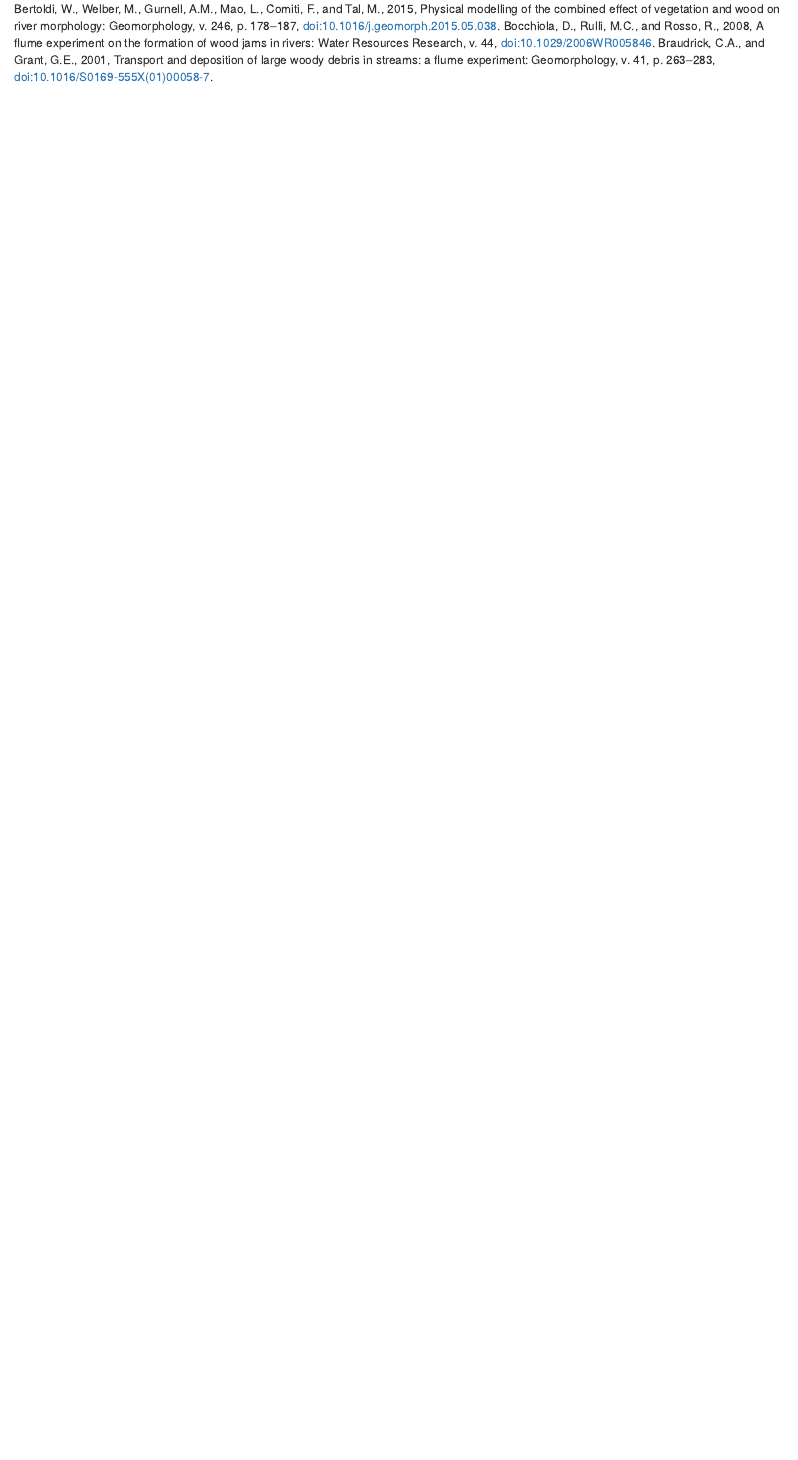
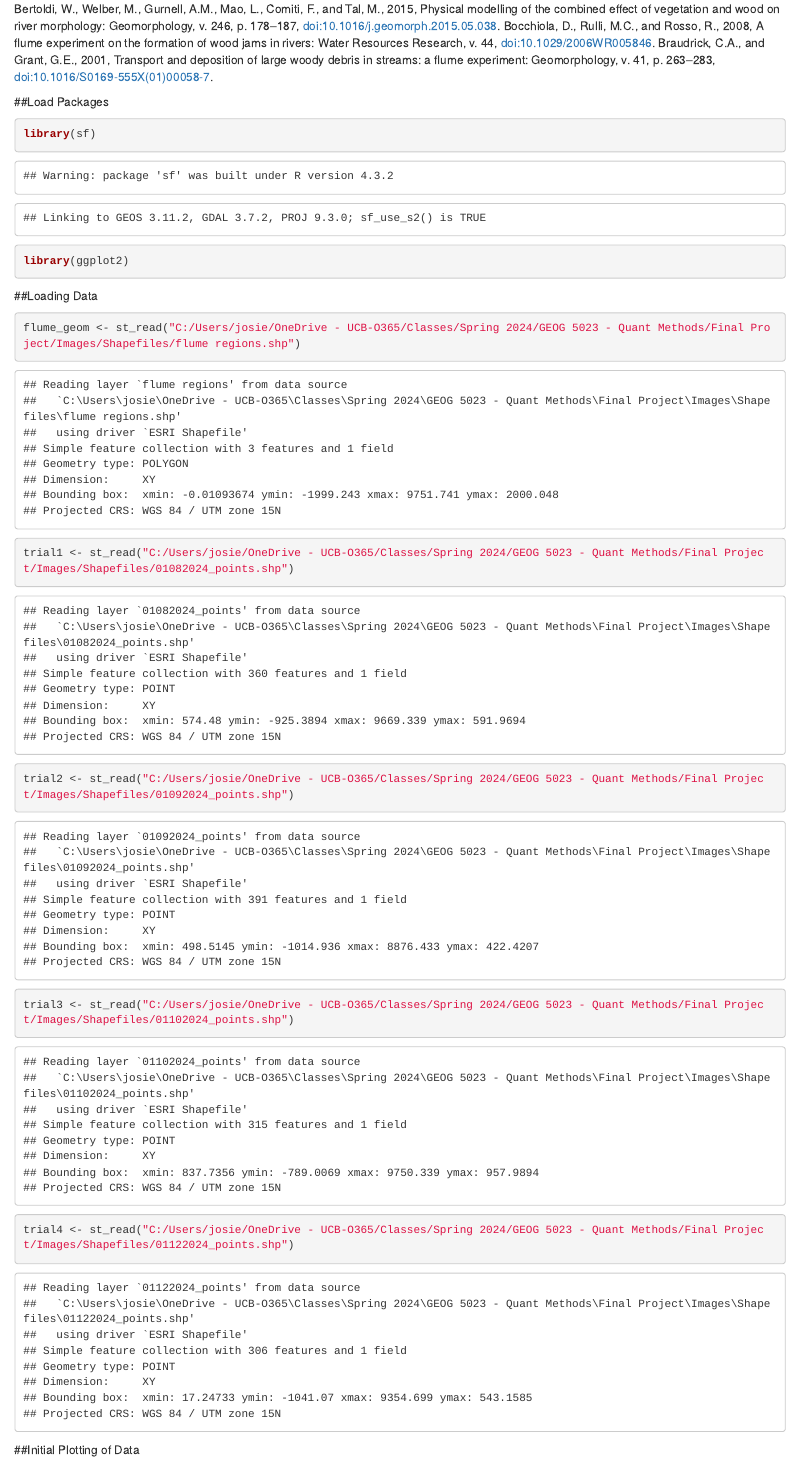
Before and after one commit to jowe9773/quant_methods_final_project, an R Markdown document (Final_Project.Rmd): the page in a window 1100 px wide, from 930 px down. The pictures show the output file Final_Project.html that the author committed with the source, opened offline.

Commit message:
loading data

````diff
--- a/Final_Project.Rmd
+++ b/Final_Project.Rmd
@@ -43,6 +43,34 @@ To quantify the similarity between LW distribution and floodplain tree distribut
 
 
 ## References
+
 Bertoldi, W., Welber, M., Gurnell, A.M., Mao, L., Comiti, F., and Tal, M., 2015, Physical modelling of the combined effect of vegetation and wood on river morphology: Geomorphology, v. 246, p. 178–187, doi:10.1016/j.geomorph.2015.05.038.
 Bocchiola, D., Rulli, M.C., and Rosso, R., 2008, A flume experiment on the formation of wood jams in rivers: Water Resources Research, v. 44, doi:10.1029/2006WR005846.
 Braudrick, C.A., and Grant, G.E., 2001, Transport and deposition of large woody debris in streams: a flume experiment: Geomorphology, v. 41, p. 263–283, doi:10.1016/S0169-555X(01)00058-7.
+
+##Load Packages
+```{r}
+library(sf)
+library(ggplot2)
+
+
+
+```
+
+
+##Loading Data
+```{r}
+
+flume_geom <- st_read("C:/Users/josie/OneDrive - UCB-O365/Classes/Spring 2024/GEOG 5023 - Quant Methods/Final Project/Images/Shapefiles/flume regions.shp")
+
+trial1 <- st_read("C:/Users/josie/OneDrive - UCB-O365/Classes/Spring 2024/GEOG 5023 - Quant Methods/Final Project/Images/Shapefiles/01082024_points.shp")
+
+trial2 <- st_read("C:/Users/josie/OneDrive - UCB-O365/Classes/Spring 2024/GEOG 5023 - Quant Methods/Final Project/Images/Shapefiles/01092024_points.shp")
+
+trial3 <- st_read("C:/Users/josie/OneDrive - UCB-O365/Classes/Spring 2024/GEOG 5023 - Quant Methods/Final Project/Images/Shapefiles/01102024_points.shp")
+
+trial4 <- st_read("C:/Users/josie/OneDrive - UCB-O365/Classes/Spring 2024/GEOG 5023 - Quant Methods/Final Project/Images/Shapefiles/01122024_points.shp")
+```
+
+
+##Initial Plotting of Data
````
Also changed, not shown: Final_Project.html.
